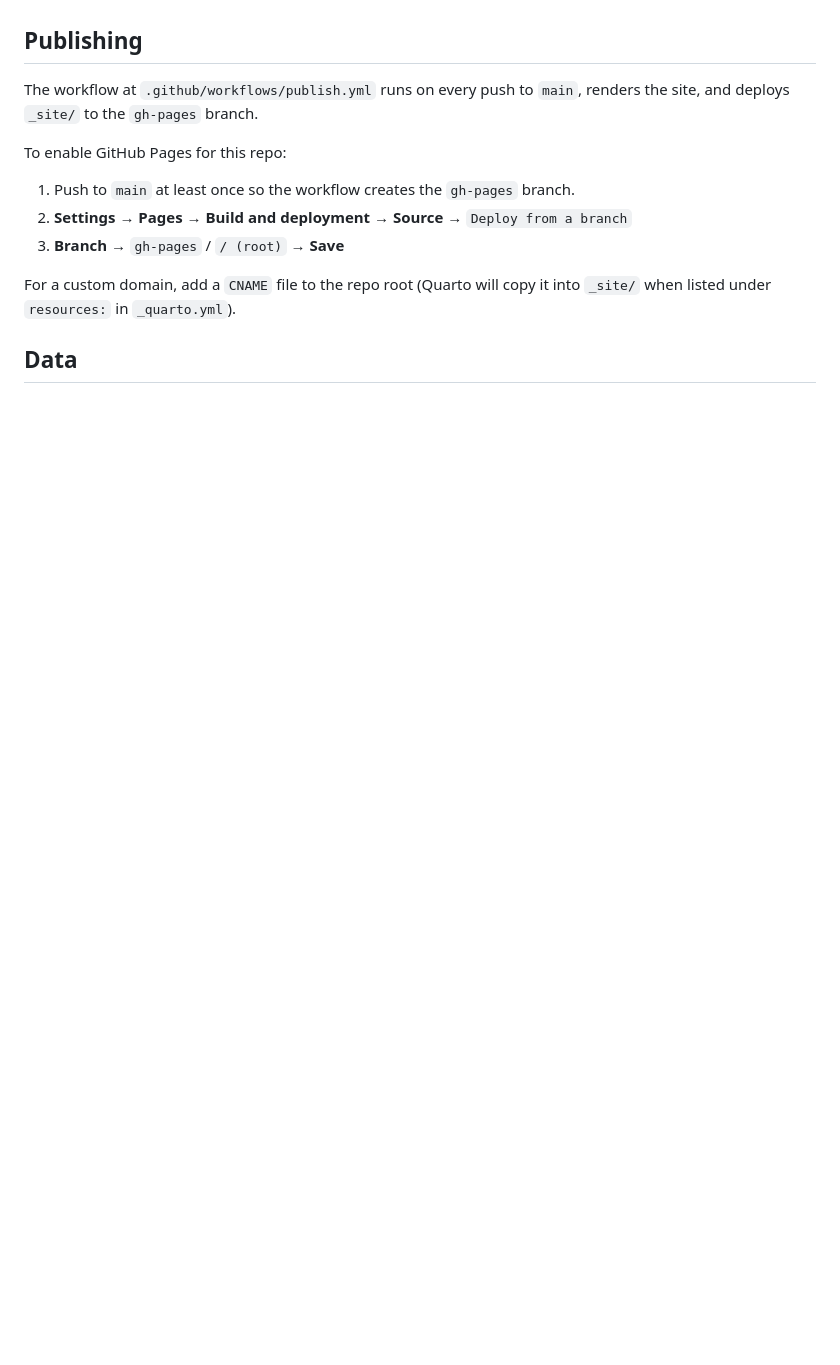
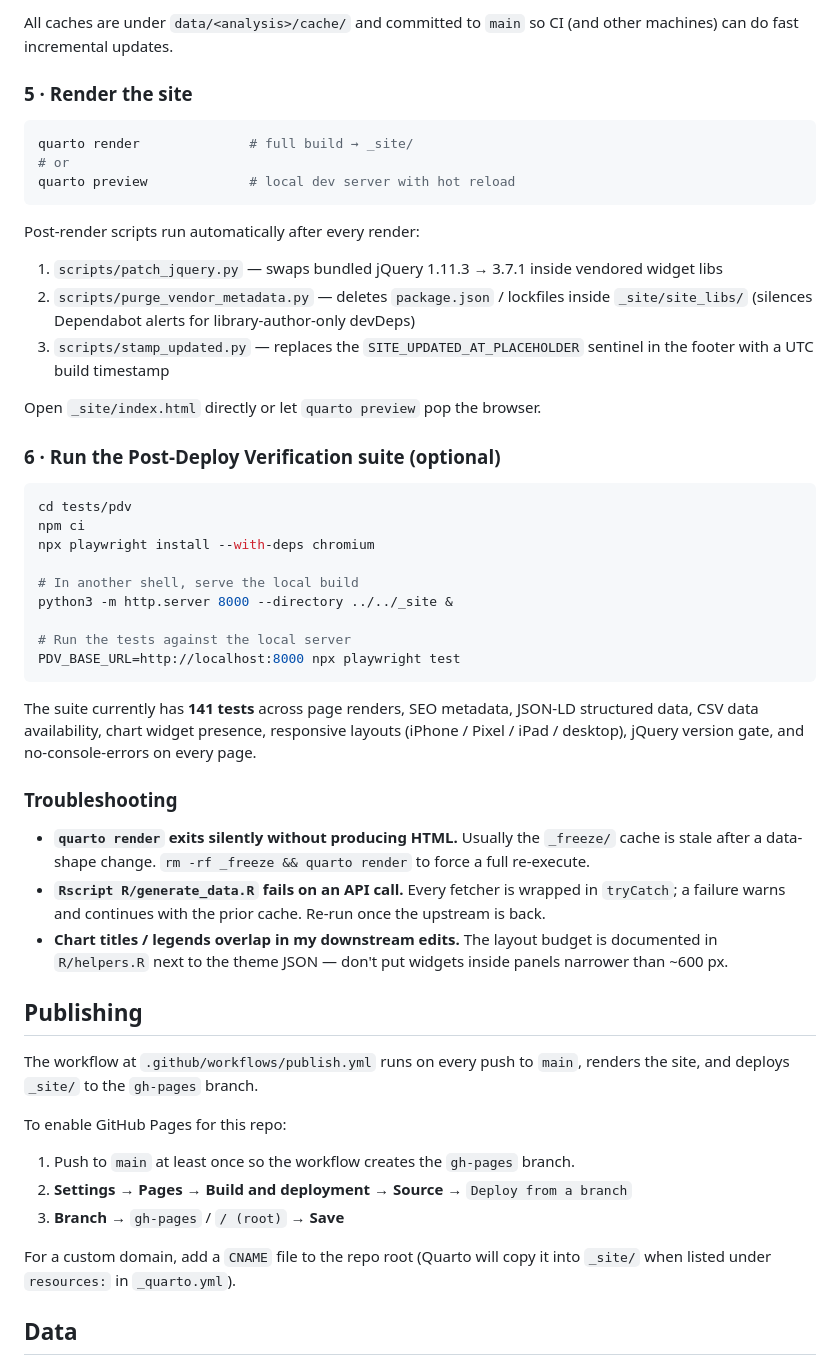
Before and after one commit to sam-caldwell/samcaldwell-info, a Markdown page: README.md, the part around one of its changes. Rendered like a GitHub page; blank space fills up the shorter version.

````diff
--- a/README.md
+++ b/README.md
@@ -70,3 +119,42 @@ Open `_site/index.html` in a browser, or let `quarto preview` do it for you.
+All caches are under `data/<analysis>/cache/` and committed to `main` so CI (and other machines) can do fast incremental updates.
+
+### 5 · Render the site
+
+```sh
+quarto render              # full build → _site/
+# or
+quarto preview             # local dev server with hot reload
+```
+
+Post-render scripts run automatically after every render:
+
+1. `scripts/patch_jquery.py` — swaps bundled jQuery 1.11.3 → 3.7.1 inside vendored widget libs
+2. `scripts/purge_vendor_metadata.py` — deletes `package.json` / lockfiles inside `_site/site_libs/` (silences Dependabot alerts for library-author-only devDeps)
+3. `scripts/stamp_updated.py` — replaces the `SITE_UPDATED_AT_PLACEHOLDER` sentinel in the footer with a UTC build timestamp
+
+Open `_site/index.html` directly or let `quarto preview` pop the browser.
+
+### 6 · Run the Post-Deploy Verification suite (optional)
+
+```sh
+cd tests/pdv
+npm ci
+npx playwright install --with-deps chromium
+
+# In another shell, serve the local build
+python3 -m http.server 8000 --directory ../../_site &
+
+# Run the tests against the local server
+PDV_BASE_URL=http://localhost:8000 npx playwright test
+```
+
+The suite currently has **141 tests** across page renders, SEO metadata, JSON-LD structured data, CSV data availability, chart widget presence, responsive layouts (iPhone / Pixel / iPad / desktop), jQuery version gate, and no-console-errors on every page.
+
+### Troubleshooting
+
+- **`quarto render` exits silently without producing HTML.** Usually the `_freeze/` cache is stale after a data-shape change. `rm -rf _freeze && quarto render` to force a full re-execute.
+- **`Rscript R/generate_data.R` fails on an API call.** Every fetcher is wrapped in `tryCatch`; a failure warns and continues with the prior cache. Re-run once the upstream is back.
+- **Chart titles / legends overlap in my downstream edits.** The layout budget is documented in `R/helpers.R` next to the theme JSON — don't put widgets inside panels narrower than ~600 px.
 
 ## Publishing
 
````
Also changed, not shown: other parts of README.md (+62 -13 lines).
